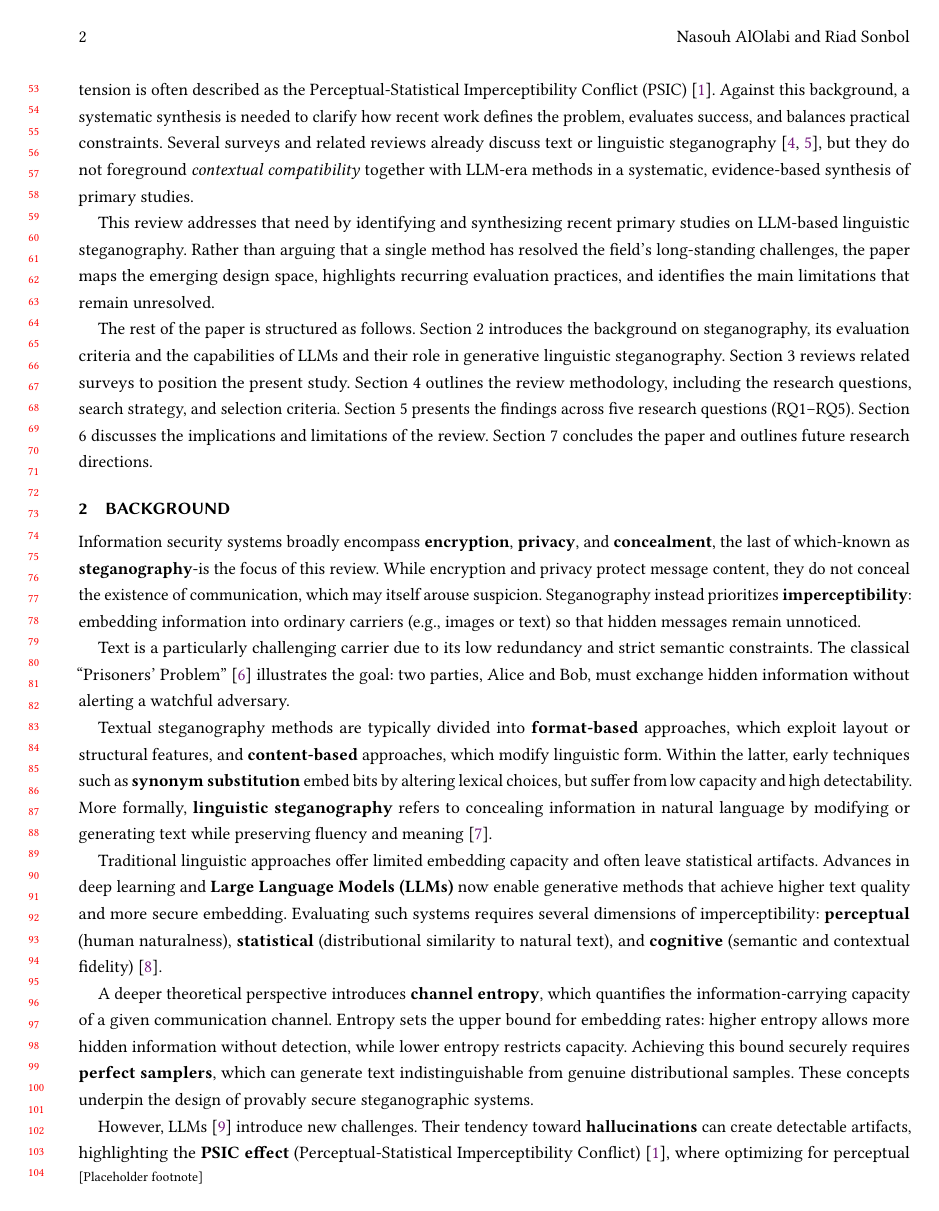
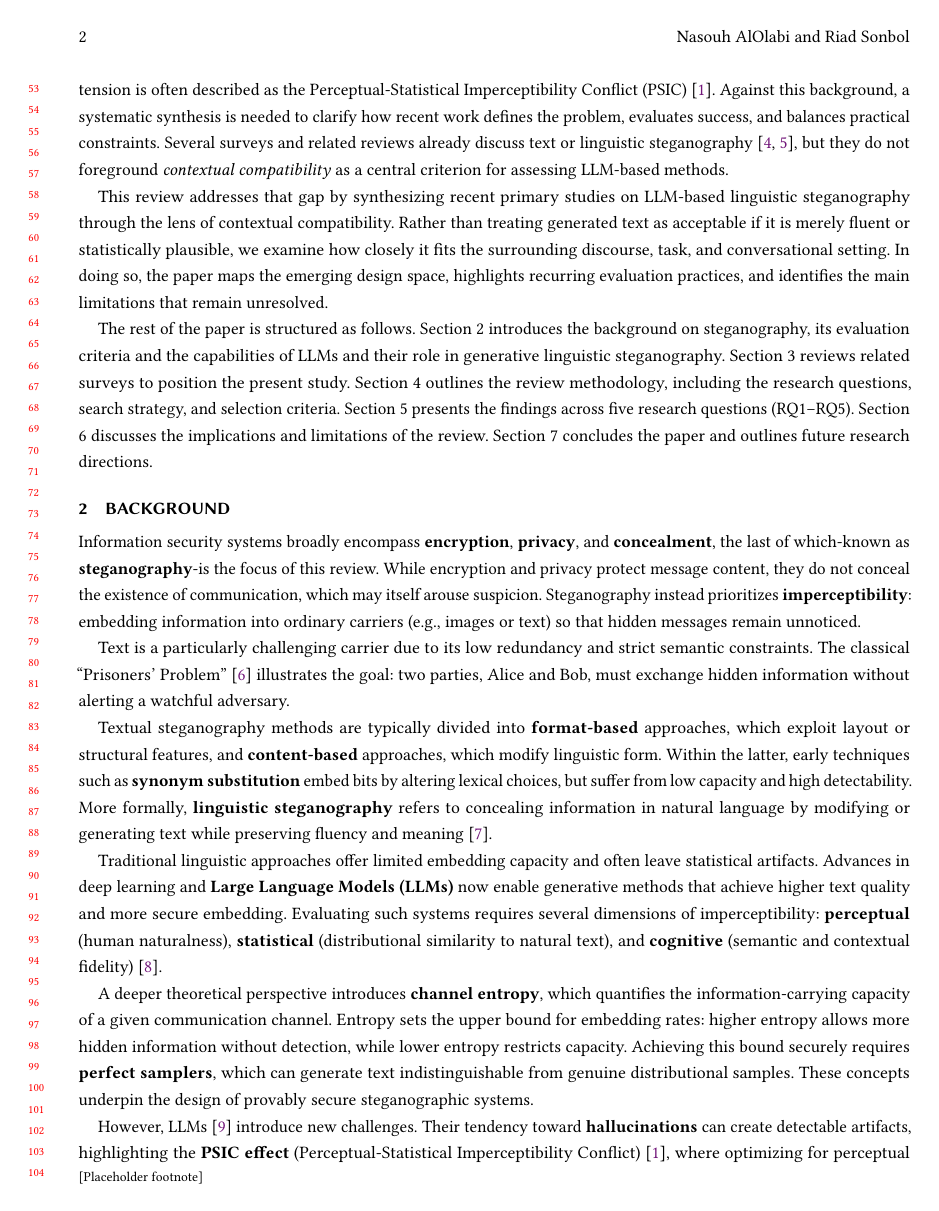
Before and after one commit to NasoohOlabi/SLR-draft, a LaTeX paper (draft.tex, which reads sections/introduction.tex): page 2 of 30. Compiled offline with pdfLaTeX.

Commit message:
refactor: emphasize contextual compatibility in review
Made-with: Cursor

```diff
--- a/sections/introduction.tex
+++ b/sections/introduction.tex
@@ -19,8 +19,8 @@ In content-based text steganography, the available redundancy is limited: there
 
 These models have changed this landscape by making high-quality text generation widely accessible. Their fluency, contextual sensitivity, and broad domain coverage have enabled a new generation of steganographic methods that rely on text generation, paraphrasing, retrieval, and prompting rather than only local word substitution.
 
-These advances do not eliminate the core trade-offs of the field. Increasing embedding capacity can still degrade fluency, coherence, or statistical naturalness, while optimizing for stealth may reduce throughput or robustness. This tension is often described as the Perceptual-Statistical Imperceptibility Conflict (PSIC) \cite{yang2020vae}. Against this background, a systematic synthesis is needed to clarify how recent work defines the problem, evaluates success, and balances practical constraints. Several surveys and related reviews already discuss text or linguistic steganography \cite{math9212829,Setiadi_Ghosal_Sahu_2025}, but they do not foreground \emph{contextual compatibility} together with LLM-era methods in a systematic, evidence-based synthesis of primary studies.
+These advances do not eliminate the core trade-offs of the field. Increasing embedding capacity can still degrade fluency, coherence, or statistical naturalness, while optimizing for stealth may reduce throughput or robustness. This tension is often described as the Perceptual-Statistical Imperceptibility Conflict (PSIC) \cite{yang2020vae}. Against this background, a systematic synthesis is needed to clarify how recent work defines the problem, evaluates success, and balances practical constraints. Several surveys and related reviews already discuss text or linguistic steganography \cite{math9212829,Setiadi_Ghosal_Sahu_2025}, but they do not foreground \emph{contextual compatibility} as a central criterion for assessing LLM-based methods.
 
-This review addresses that need by identifying and synthesizing recent primary studies on LLM-based linguistic steganography. Rather than arguing that a single method has resolved the field's long-standing challenges, the paper maps the emerging design space, highlights recurring evaluation practices, and identifies the main limitations that remain unresolved.
+This review addresses that gap by synthesizing recent primary studies on LLM-based linguistic steganography through the lens of contextual compatibility. Rather than treating generated text as acceptable if it is merely fluent or statistically plausible, we examine how closely it fits the surrounding discourse, task, and conversational setting. In doing so, the paper maps the emerging design space, highlights recurring evaluation practices, and identifies the main limitations that remain unresolved.
 
 The rest of the paper is structured as follows. Section 2 introduces the background on steganography, its evaluation criteria and the capabilities of LLMs and their role in generative linguistic steganography. Section 3 reviews related surveys to position the present study. Section 4 outlines the review methodology, including the research questions, search strategy, and selection criteria. Section 5 presents the findings across five research questions (RQ1--RQ5). Section 6 discusses the implications and limitations of the review. Section 7 concludes the paper and outlines future research directions.
```
Also changed, not shown: sections/related_reviews.tex (+1 -1 lines).
